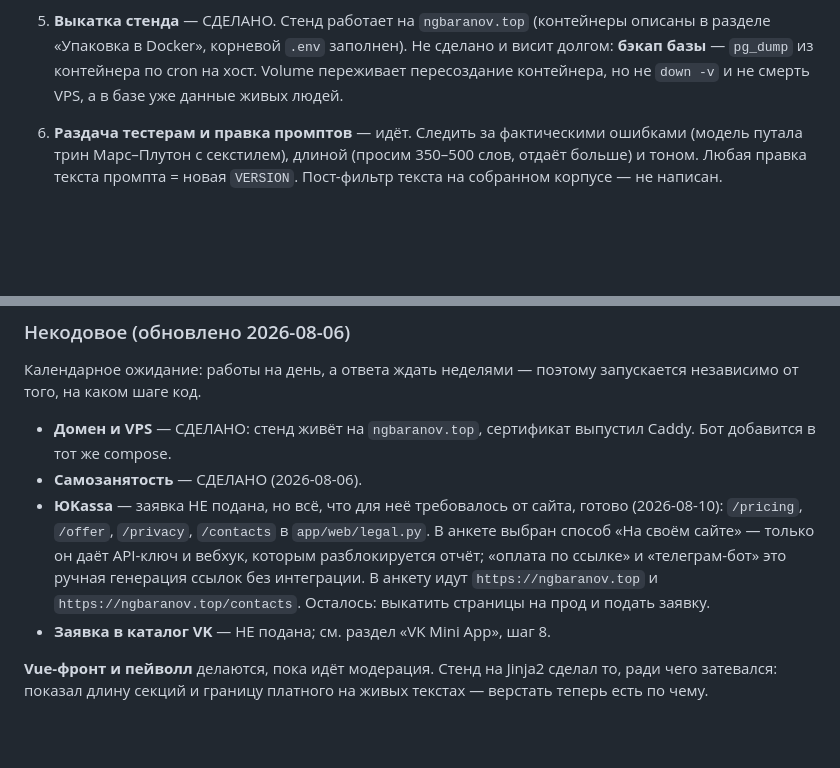
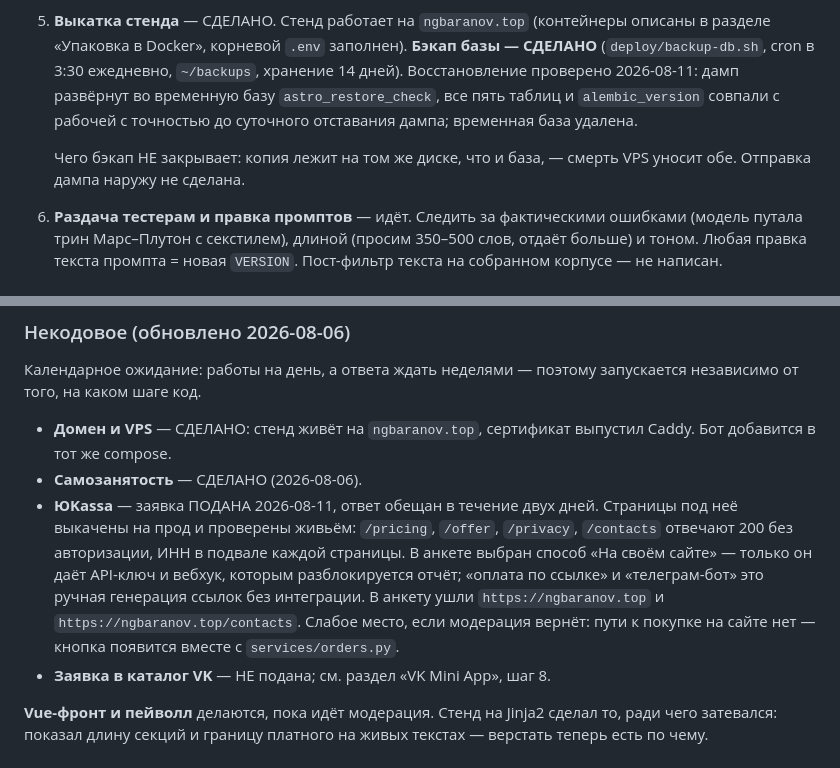
Before and after one commit to ngbaranov1970/AstroService, a Markdown page: docs/progress.md, 2 parts joined by grey strips. Rendered like a GitHub page; blank space fills up the shorter version.

```diff
--- a/docs/progress.md
+++ b/docs/progress.md
@@ -466,9 +466,14 @@ uv run python scripts/natal_cli.py 1993-02-01 12:00 Пермь --json > tests/go
      таблица для этого и заведена, отдельная миграция не нужна.
 5. **Выкатка стенда** — СДЕЛАНО. Стенд работает на `ngbaranov.top`
    (контейнеры описаны в разделе «Упаковка в Docker», корневой `.env`
-   заполнен). Не сделано и висит долгом: **бэкап базы** — `pg_dump` из
-   контейнера по cron на хост. Volume переживает пересоздание контейнера,
-   но не `down -v` и не смерть VPS, а в базе уже данные живых людей.
+   заполнен). **Бэкап базы — СДЕЛАНО** (`deploy/backup-db.sh`, cron в 3:30
+   ежедневно, `~/backups`, хранение 14 дней). Восстановление проверено
+   2026-08-11: дамп развёрнут во временную базу `astro_restore_check`,
+   все пять таблиц и `alembic_version` совпали с рабочей с точностью до
+   суточного отставания дампа; временная база удалена.
+
+   Чего бэкап НЕ закрывает: копия лежит на том же диске, что и база, —
+   смерть VPS уносит обе. Отправка дампа наружу не сделана.
 6. **Раздача тестерам и правка промптов** — идёт. Следить за фактическими
    ошибками (модель путала трин Марс–Плутон с секстилем), длиной (просим
    350–500 слов, отдаёт больше) и тоном. Любая правка текста промпта =
@@ -568,13 +573,15 @@ iframe, `None` режется в WKWebView на iOS).
 - **Домен и VPS** — СДЕЛАНО: стенд живёт на `ngbaranov.top`, сертификат
   выпустил Caddy. Бот добавится в тот же compose.
 - **Самозанятость** — СДЕЛАНО (2026-08-06).
-- **ЮKassa** — заявка НЕ подана, но всё, что для неё требовалось от сайта,
-  готово (2026-08-10): `/pricing`, `/offer`, `/privacy`, `/contacts` в
-  `app/web/legal.py`. В анкете выбран способ «На своём сайте» — только он
-  даёт API-ключ и вебхук, которым разблокируется отчёт; «оплата по ссылке»
-  и «телеграм-бот» это ручная генерация ссылок без интеграции. В анкету
-  идут `https://ngbaranov.top` и `https://ngbaranov.top/contacts`.
-  Осталось: выкатить страницы на прод и подать заявку.
+- **ЮKassa** — заявка ПОДАНА 2026-08-11, ответ обещан в течение двух дней.
+  Страницы под неё выкачены на прод и проверены живьём: `/pricing`,
+  `/offer`, `/privacy`, `/contacts` отвечают 200 без авторизации, ИНН в
+  подвале каждой страницы. В анкете выбран способ «На своём сайте» — только
+  он даёт API-ключ и вебхук, которым разблокируется отчёт; «оплата по
+  ссылке» и «телеграм-бот» это ручная генерация ссылок без интеграции. В
+  анкету ушли `https://ngbaranov.top` и `https://ngbaranov.top/contacts`.
+  Слабое место, если модерация вернёт: пути к покупке на сайте нет —
+  кнопка появится вместе с `services/orders.py`.
 - **Заявка в каталог VK** — НЕ подана; см. раздел «VK Mini App», шаг 8.
 
 **Vue-фронт и пейволл** делаются, пока идёт модерация. Стенд на Jinja2
```
Also changed, not shown: CLAUDE.md (+7 -0 lines).
